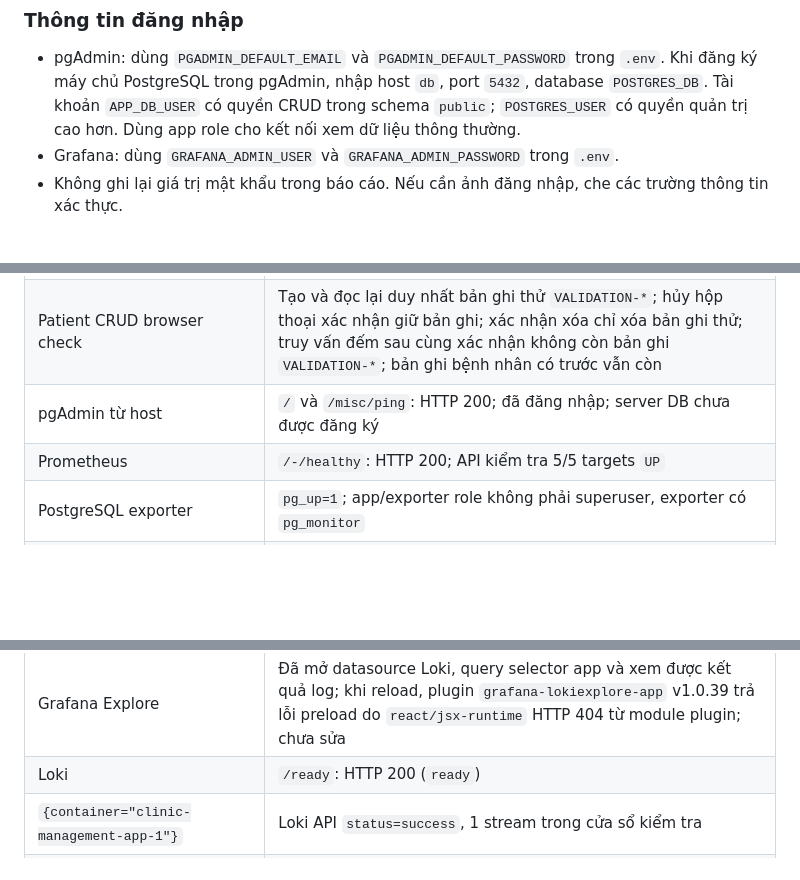
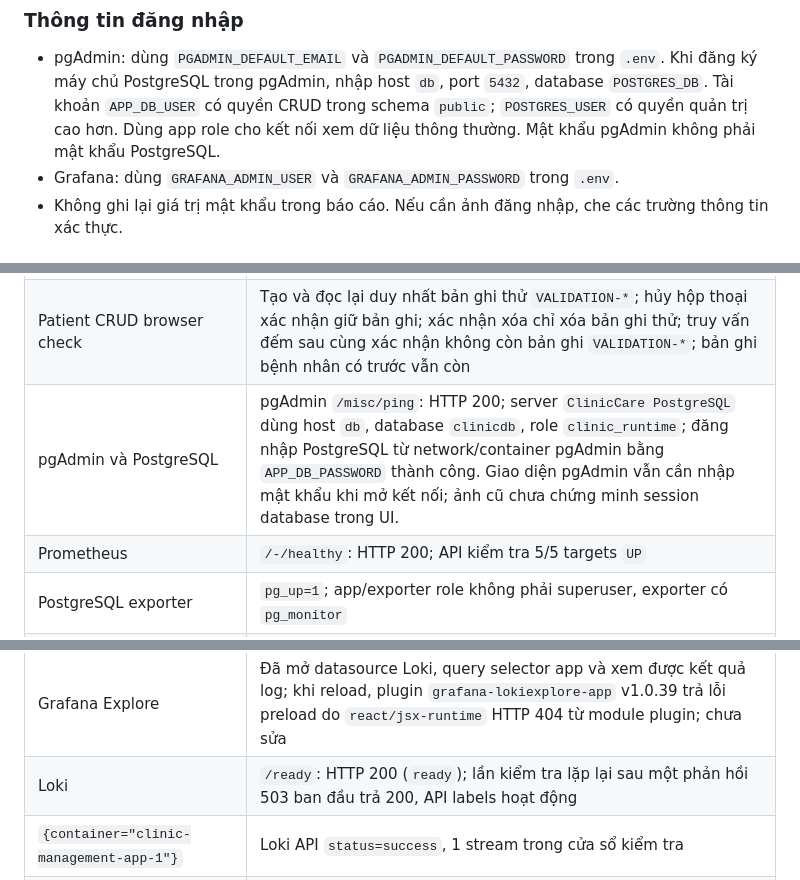
Before and after one commit to dtc245300153-netizen/ClinicCare, a Markdown page: README.md, 3 parts joined by grey strips. Rendered like a GitHub page; blank space fills up the shorter version.

```diff
--- a/README.md
+++ b/README.md
@@ -152,7 +151,8 @@ Các cổng host chỉ bind vào loopback (`127.0.0.1`), không chủ ý mở ra
   `.env`. Khi đăng ký máy chủ PostgreSQL trong pgAdmin, nhập host `db`, port
   `5432`, database `POSTGRES_DB`. Tài khoản `APP_DB_USER` có quyền CRUD trong
   schema `public`; `POSTGRES_USER` có quyền quản trị cao hơn. Dùng app role cho
-  kết nối xem dữ liệu thông thường.
+  kết nối xem dữ liệu thông thường. Mật khẩu pgAdmin không phải mật khẩu
+  PostgreSQL.
 - Grafana: dùng `GRAFANA_ADMIN_USER` và `GRAFANA_ADMIN_PASSWORD` trong `.env`.
 - Không ghi lại giá trị mật khẩu trong báo cáo. Nếu cần ảnh đăng nhập, che các
   trường thông tin xác thực.
@@ -293,14 +296,14 @@ dòng lỗi DB nào được tạo giả để làm cho query trả kết quả.
 | Stack | `docker compose up -d --build`: hoàn tất |
 | Website `/health`, `/patients`, `/doctors`, `/appointments` | HTTP 200; health báo database connected |
 | Patient CRUD browser check | Tạo và đọc lại duy nhất bản ghi thử `VALIDATION-*`; hủy hộp thoại xác nhận giữ bản ghi; xác nhận xóa chỉ xóa bản ghi thử; truy vấn đếm sau cùng xác nhận không còn bản ghi `VALIDATION-*`; bản ghi bệnh nhân có trước vẫn còn |
-| pgAdmin từ host | `/` và `/misc/ping`: HTTP 200; đã đăng nhập; server DB chưa được đăng ký |
+| pgAdmin và PostgreSQL | pgAdmin `/misc/ping`: HTTP 200; server `ClinicCare PostgreSQL` dùng host `db`, database `clinicdb`, role `clinic_runtime`; đăng nhập PostgreSQL từ network/container pgAdmin bằng `APP_DB_PASSWORD` thành công. Giao diện pgAdmin vẫn cần nhập mật khẩu khi mở kết nối; ảnh cũ chưa chứng minh session database trong UI. |
 | Prometheus | `/-/healthy`: HTTP 200; API kiểm tra 5/5 targets `UP` |
 | PostgreSQL exporter | `pg_up=1`; app/exporter role không phải superuser, exporter có `pg_monitor` |
 | Node Exporter | Target `UP`; 64 series CPU và 1 series RAM |
 | Grafana | `/api/health`: HTTP 200; datasource Loki/Prometheus có health `OK`; dashboard UID `clinic-care-overview` tìm thấy qua API |
 | Grafana dashboard | Sau reload provisioning, browser hiển thị đủ 7 panel; host, app, PostgreSQL, HTTP và cgroup panels có dữ liệu. cAdvisor trả cgroup tổng hợp Docker VM, không phải từng container |
 | Grafana Explore | Đã mở datasource Loki, query selector app và xem được kết quả log; khi reload, plugin `grafana-lokiexplore-app` v1.0.39 trả lỗi preload do `react/jsx-runtime` HTTP 404 từ module plugin; chưa sửa |
-| Loki | `/ready`: HTTP 200 (`ready`) |
+| Loki | `/ready`: HTTP 200 (`ready`); lần kiểm tra lặp lại sau một phản hồi 503 ban đầu trả 200, API labels hoạt động |
 | `{container="clinic-management-app-1"}` | Loki API `status=success`, 1 stream trong cửa sổ kiểm tra |
 | `{container="clinic-management-nginx-1"} |= "error"` | Loki API `status=success`, 0 stream trong cửa sổ kiểm tra |
 | `{container="clinic-management-db-1"} \|~ "(?i)error"` | Loki API `status=success`, 0 stream trong cửa sổ kiểm tra |
```
Also changed, not shown: other parts of README.md (+41 -51 lines).
